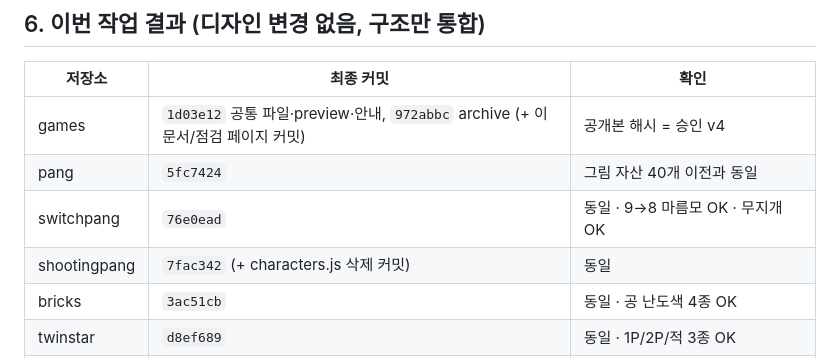
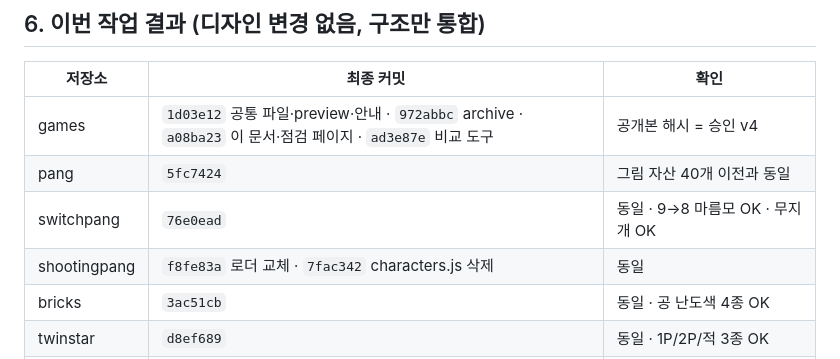
Before and after one commit to iamhyona/games, a Markdown page: CODEX-HANDOFF.md, the part around the change. Drawn GitHub-style.

Commit message:
Handoff: final commit list

```diff
--- a/CODEX-HANDOFF.md
+++ b/CODEX-HANDOFF.md
@@ -62,10 +62,10 @@ SVG 안 gradient/mask ID(g, m, s, flowerVolume)가 고정이라 DOM에 여러
 ## 6. 이번 작업 결과 (디자인 변경 없음, 구조만 통합)
 | 저장소 | 최종 커밋 | 확인 |
 |---|---|---|
-| games | `1d03e12` 공통 파일·preview·안내, `972abbc` archive (+ 이 문서/점검 페이지 커밋) | 공개본 해시 = 승인 v4 |
+| games | `1d03e12` 공통 파일·preview·안내 · `972abbc` archive · `a08ba23` 이 문서·점검 페이지 · `ad3e87e` 비교 도구 | 공개본 해시 = 승인 v4 |
 | pang | `5fc7424` | 그림 자산 40개 이전과 동일 |
 | switchpang | `76e0ead` | 동일 · 9→8 마름모 OK · 무지개 OK |
-| shootingpang | `7fac342` (+ characters.js 삭제 커밋) | 동일 |
+| shootingpang | `f8fe83a` 로더 교체 · `7fac342` characters.js 삭제 | 동일 |
 | bricks | `3ac51cb` | 동일 · 공 난도색 4종 OK |
 | twinstar | `d8ef689` | 동일 · 1P/2P/적 3종 OK |
 | hangulbi | `08a8587` | 동일 |
```
